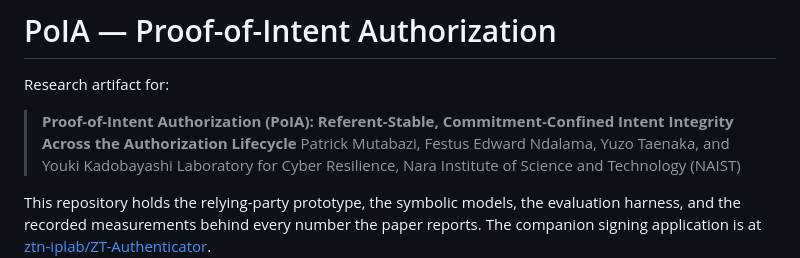
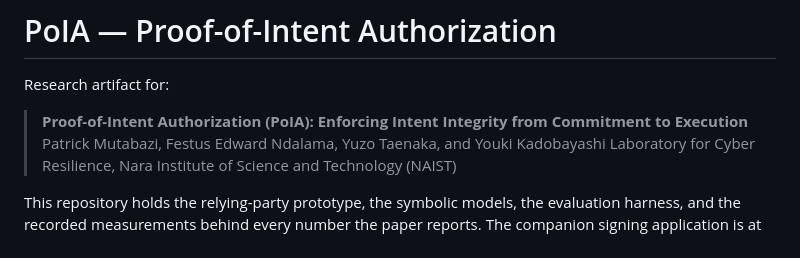
Before and after one commit to ztn-iplab/PoIA-Prototype, a Markdown page: README.md, the part around the change. GitHub-like rendering.

Commit message:
Update PoIA description for clarity

```diff
--- a/README.md
+++ b/README.md
@@ -2,8 +2,8 @@
 
 Research artifact for:
 
-> **Proof-of-Intent Authorization (PoIA): Referent-Stable, Commitment-Confined
-> Intent Integrity Across the Authorization Lifecycle**
+> **Proof-of-Intent Authorization (PoIA): Enforcing
+Intent Integrity from Commitment to Execution**
 > Patrick Mutabazi, Festus Edward Ndalama, Yuzo Taenaka, and Youki Kadobayashi
 > Laboratory for Cyber Resilience, Nara Institute of Science and Technology (NAIST)
 
```
